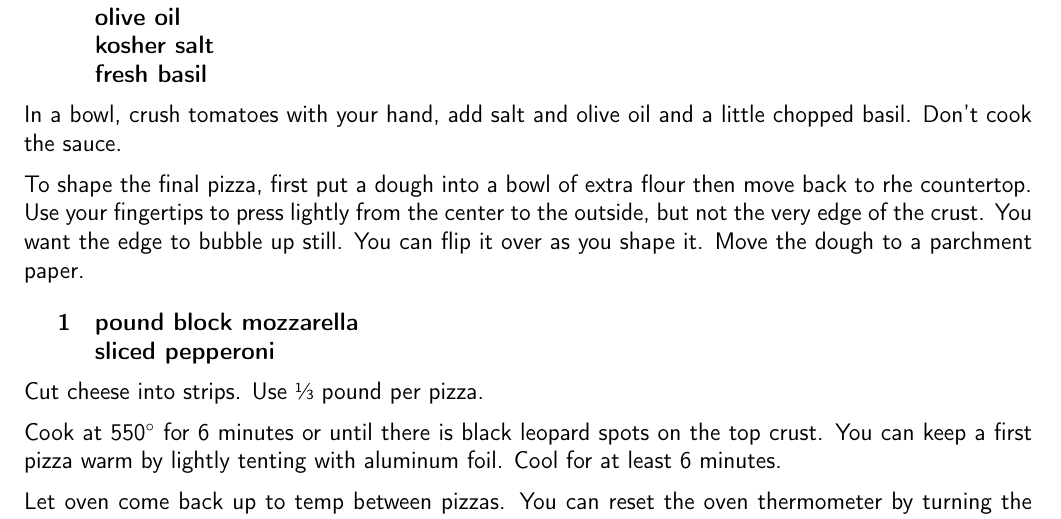
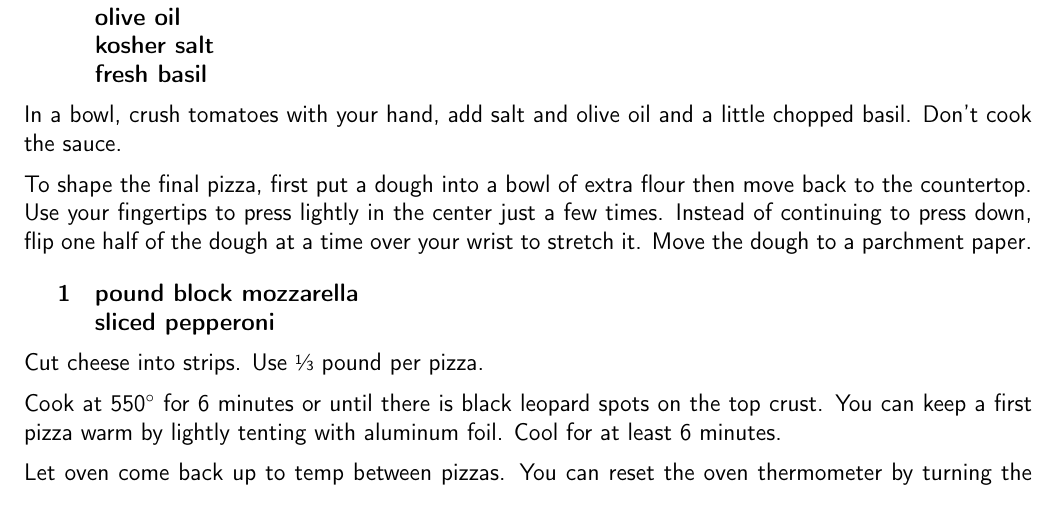
Before and after one commit to chase-seibert/cookbook, a LaTeX thesis (Cookbook.tex, which reads pizza.tex): part of page 23 of 62, cut so that both start at the same text. Compiled offline with pdfLaTeX.

Commit message:
Update pizza.tex

```diff
--- a/pizza.tex
+++ b/pizza.tex
@@ -37,7 +37,7 @@ Divide the dough into two pieces. Form into balls. The balls need to be pinched
 
 In a bowl, crush tomatoes with your hand, add salt and olive oil and a little chopped basil. Don't cook the sauce.
 
-To shape the final pizza, first put a dough into a bowl of extra flour then move back to rhe countertop. Use your fingertips to press lightly from the center to the outside, but not the very edge of the crust. You want the edge to bubble up still. You can flip it over as you shape it. Move the dough to a parchment paper.
+To shape the final pizza, first put a dough into a bowl of extra flour then move back to the countertop. Use your fingertips to press lightly in the center just a few times. Instead of continuing to press  down, flip one half of the dough at a time over your wrist to stretch it. Move the dough to a parchment paper.
 
 \ingredients{
     1 & pound block mozzarella \\
```
